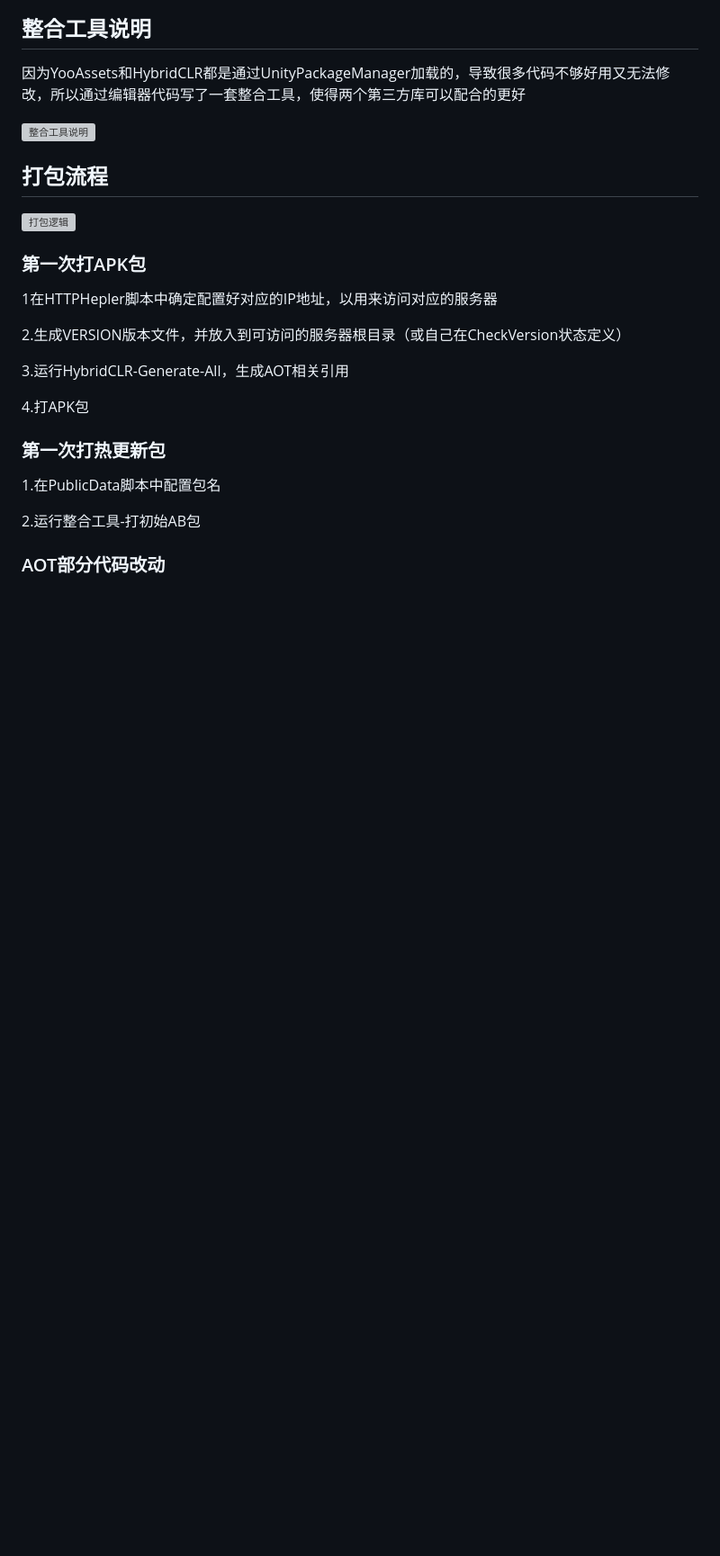
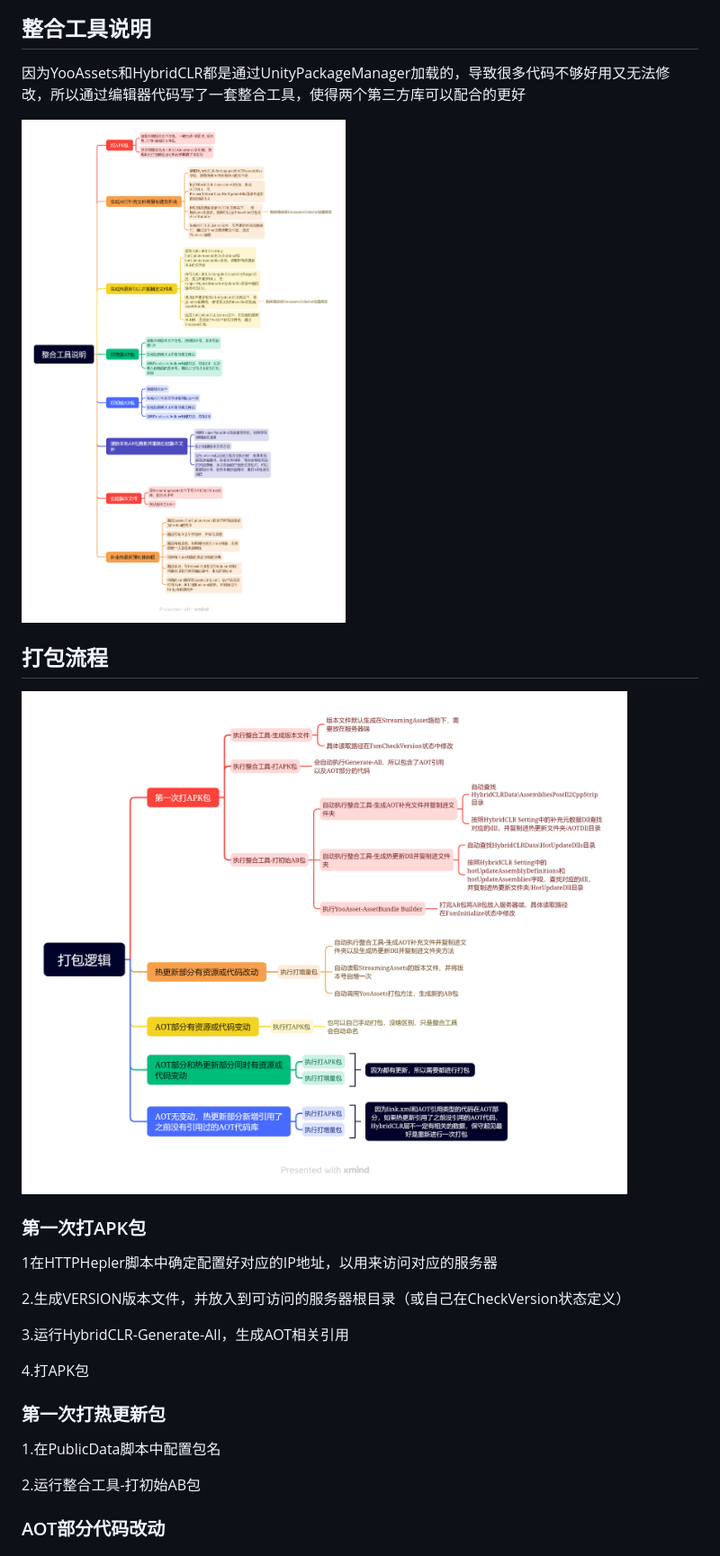
Before and after one commit to JoinEnjoyJoyYangLingYun/HybridCLR_YooAsset_UniTask, a Markdown page: README.md, the part around the change printed below. Shown: that part at 90% size. Rendered like a GitHub page; blank space fills up the shorter version; grey boxes are pictures that could not be loaded.

```diff
--- a/README.md
+++ b/README.md
@@ -62,11 +62,11 @@ HybridCLR在每次出包时，需要编译热更新代码，执行CompileDll-Act
 
 因为YooAssets和HybridCLR都是通过UnityPackageManager加载的，导致很多代码不够好用又无法修改，所以通过编辑器代码写了一套整合工具，使得两个第三方库可以配合的更好
 
-![整合工具说明](整合工具说明.png)
+![整合工具说明](README/整合工具说明.png)
 
 ## 打包流程
 
-![打包逻辑](打包逻辑.png)
+![打包逻辑](README/打包逻辑.png)
 
 ### 第一次打APK包
 
```
Also changed, not shown: other parts of README.md (+2 -2 lines).
